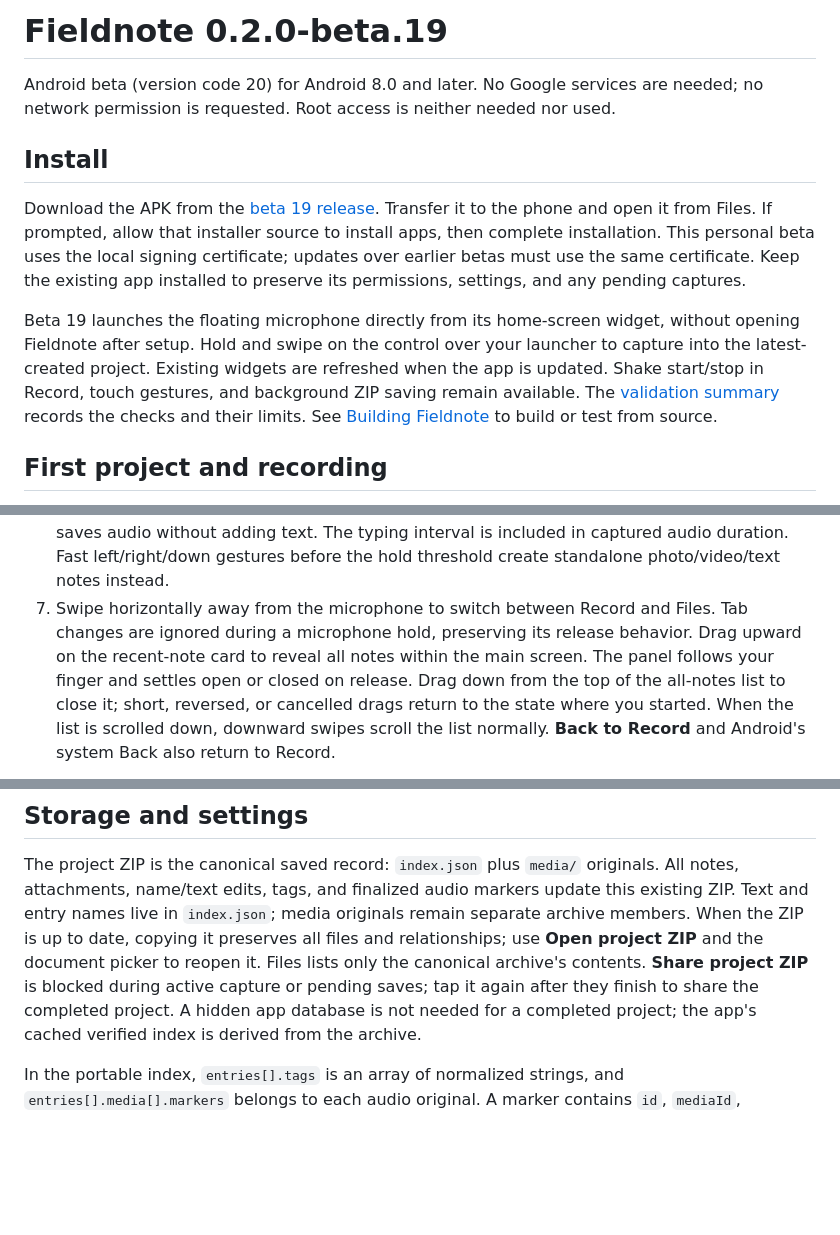
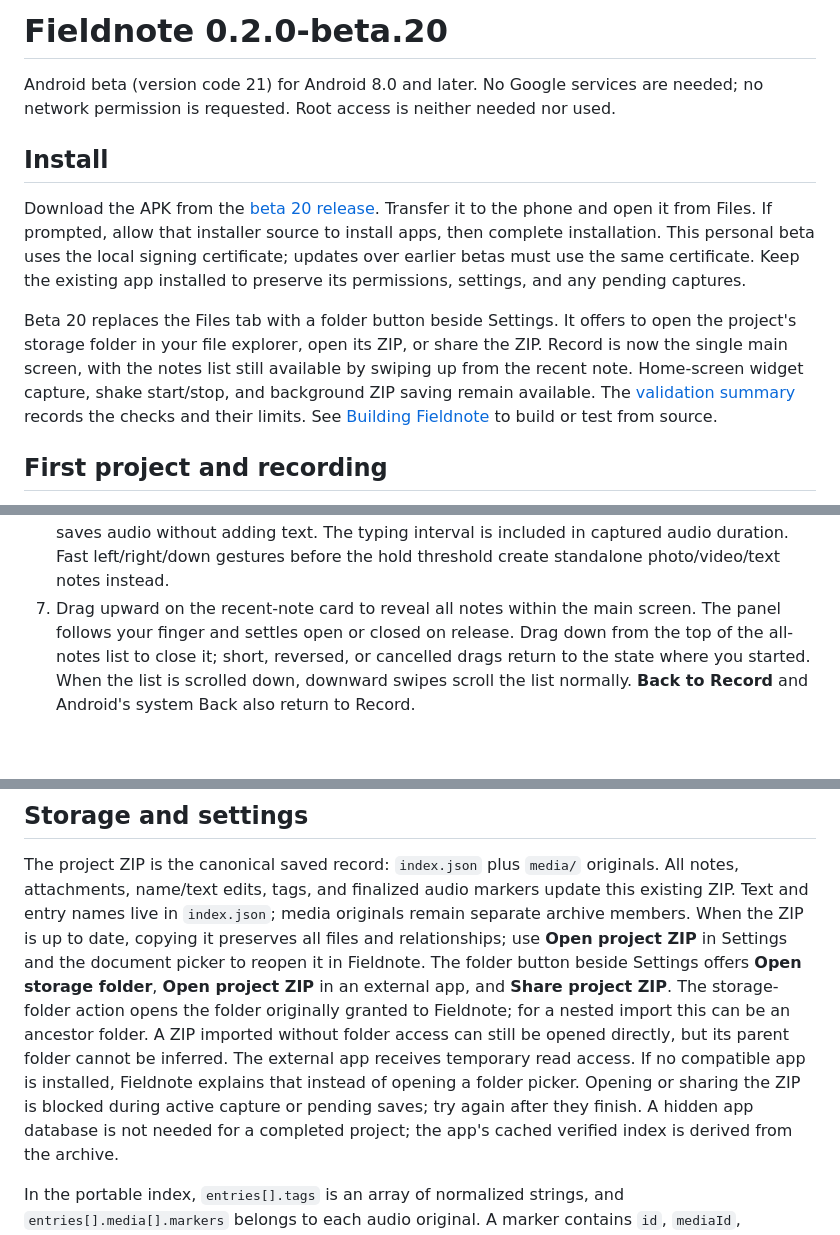
Before and after one commit to DVBeckwitt/FieldNote, a Markdown page: android/BETA.md, 3 parts joined by grey strips. Rendered like a GitHub page; blank space fills up the shorter version.

```diff
--- a/android/BETA.md
+++ b/android/BETA.md
@@ -1,23 +1,23 @@
-# Fieldnote 0.2.0-beta.19
+# Fieldnote 0.2.0-beta.20
 
-Android beta (version code 20) for Android 8.0 and later.
+Android beta (version code 21) for Android 8.0 and later.
 No Google services are needed; no network permission is requested.
 Root access is neither needed nor used.
 
 ## Install
 
-Download the APK from the [beta 19 release](https://github.com/DVBeckwitt/FieldNote/releases/tag/v0.2.0-beta.19).
+Download the APK from the [beta 20 release](https://github.com/DVBeckwitt/FieldNote/releases/tag/v0.2.0-beta.20).
 Transfer it to the phone and open it from Files. If prompted, allow that
 installer source to install apps, then complete installation. This personal beta
 uses the local signing certificate; updates over earlier betas must use the same
 certificate. Keep the existing app installed to preserve its permissions,
 settings, and any pending captures.
 
-Beta 19 launches the floating microphone directly from its home-screen widget,
-without opening Fieldnote after setup. Hold and swipe on the control over your
-launcher to capture into the latest-created project. Existing widgets are
-refreshed when the app is updated. Shake start/stop in Record, touch gestures,
-and background ZIP saving remain available.
+Beta 20 replaces the Files tab with a folder button beside Settings. It offers
+to open the project's storage folder in your file explorer, open its ZIP, or
+share the ZIP. Record is now the single main screen, with the notes list still
+available by swiping up from the recent note. Home-screen widget capture, shake
+start/stop, and background ZIP saving remain available.
 The [validation summary](../docs/VALIDATION.md) records the checks and their limits.
 See [Building Fieldnote](BUILDING.md) to build or test from source.
 
@@ -52,9 +52,7 @@ See [Building Fieldnote](BUILDING.md) to build or test from source.
    same entry; **Skip** stops and saves audio without adding text. The typing
    interval is included in captured audio duration. Fast left/right/down gestures
    before the hold threshold create standalone photo/video/text notes instead.
-7. Swipe horizontally away from the microphone to switch between Record and Files.
-   Tab changes are ignored during a microphone hold, preserving its release behavior.
-   Drag upward on the recent-note card to reveal all notes within the main screen.
+7. Drag upward on the recent-note card to reveal all notes within the main screen.
    The panel follows your finger and settles open or closed on release. Drag down
    from the top of the all-notes list to close it; short, reversed, or cancelled
    drags return to the state where you started. When the list is scrolled down,
@@ -211,10 +209,15 @@ All notes, attachments, name/text edits, tags, and finalized audio markers updat
 this existing ZIP. Text and entry names live in `index.json`; media originals
 remain separate archive members.
 When the ZIP is up to date, copying it preserves all files and relationships; use
-**Open project ZIP** and the document picker to reopen it. Files lists only the
-canonical archive's contents. **Share project ZIP** is blocked during active
-capture or pending saves; tap it again after they finish to share the completed
-project. A hidden app database is not needed for a
+**Open project ZIP** in Settings and the document picker to reopen it in Fieldnote.
+The folder button beside Settings offers **Open storage folder**, **Open project ZIP**
+in an external app, and **Share project ZIP**. The storage-folder action opens the
+folder originally granted to Fieldnote; for a nested import this can be an ancestor
+folder. A ZIP imported without folder access can still be opened directly, but its
+parent folder cannot be inferred. The external app receives temporary read access.
+If no compatible app is installed, Fieldnote explains that instead of opening a
+folder picker. Opening or sharing the ZIP is blocked during active capture or pending
+saves; try again after they finish. A hidden app database is not needed for a
 completed project; the app's cached verified index is derived from the archive.
 
 In the portable index, `entries[].tags` is an array of normalized strings, and
```
Also changed, not shown: other parts of android/BETA.md (+1 -1 lines), README.md (+2 -2 lines), docs/VALIDATION.md (+44 -47 lines), docs/screenshot.png, 8 other files.
